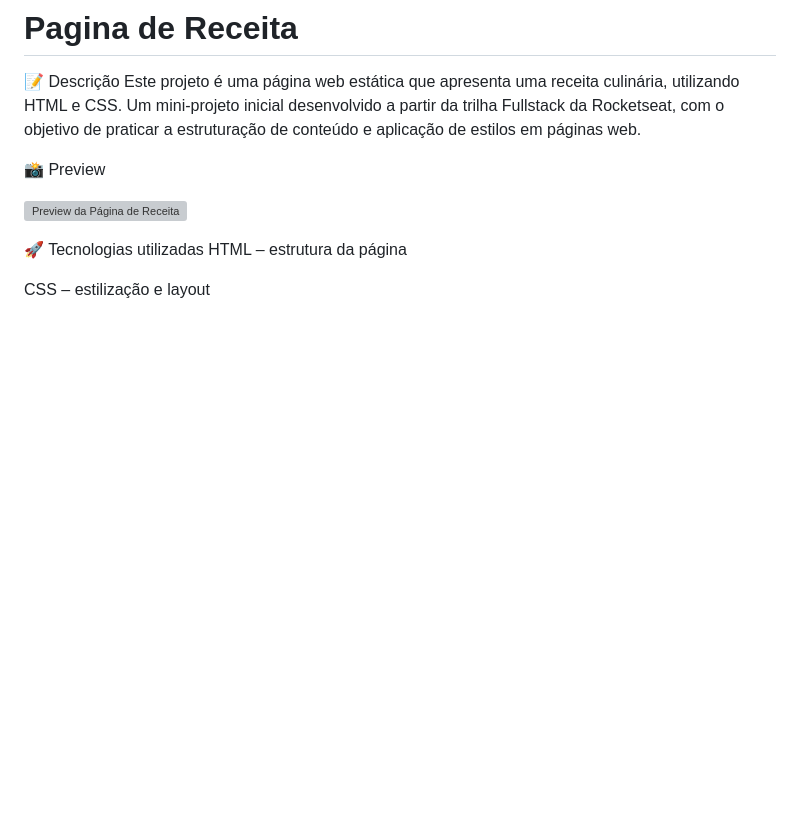
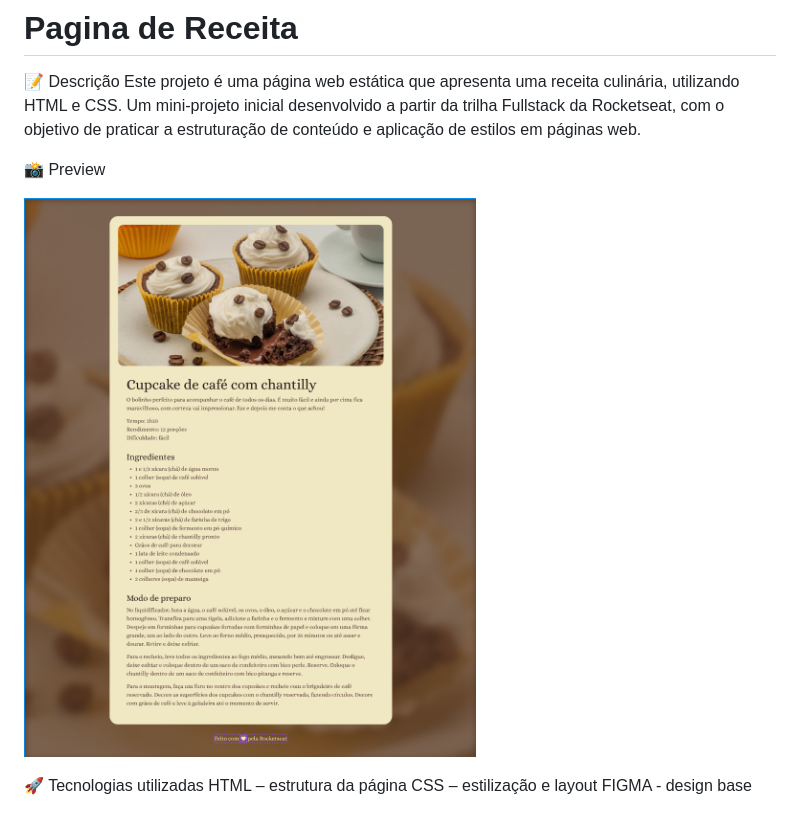
Before and after one commit to VicZambom/Pagina_deReceita, a Markdown page: README.md, the part around the change. GitHub-like rendering; pictures changed too: assets/preview.png (added); blank space fills up the shorter version; grey boxes are pictures that could not be loaded.

Commit message:
adicionando imagem preview

```diff
--- a/README.md
+++ b/README.md
@@ -5,10 +5,10 @@ Este projeto é uma página web estática que apresenta uma receita culinária,
 
 📸 Preview
 
-![Preview da Página de Receita](https://raw.githubusercontent.com/VicZambom/Pagina_deReceita/main/assets/preview.png)
+![Preview da Página de Receita](assets/preview.png)
 
 
 🚀 Tecnologias utilizadas
 HTML – estrutura da página
-
 CSS – estilização e layout
+FIGMA - design base
```
